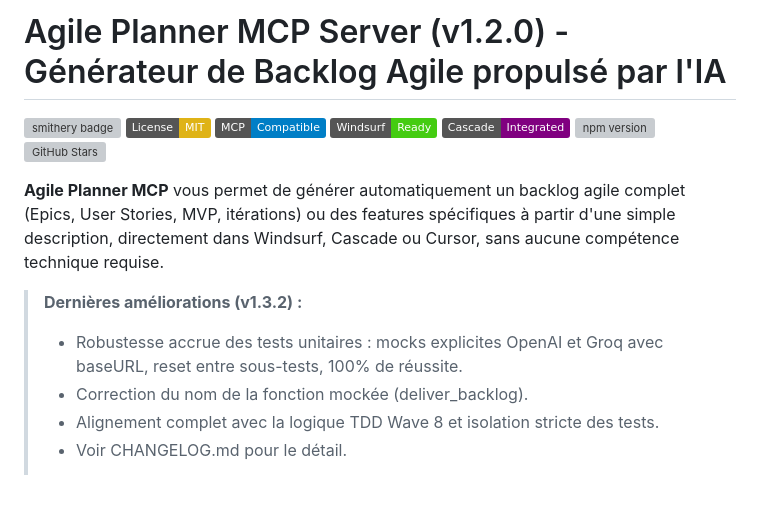
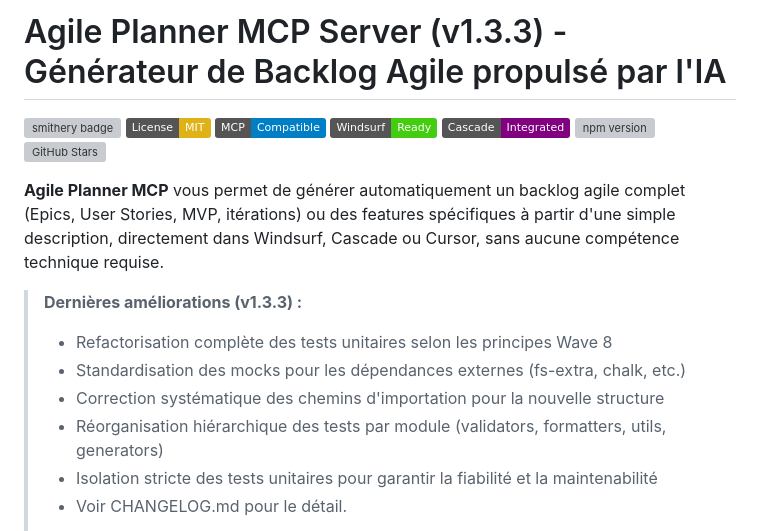
Before and after one commit to cyberlife-coder/agile-planner-mcp-server, a Markdown page: README-FR.md, the part around the change. Drawn GitHub-style; badges without logos; blank space fills up the shorter version; grey boxes are pictures that could not be loaded.

Commit message:
docs: mise à jour des README pour la version 1.3.3 avec TDD Wave 8

```diff
--- a/README-FR.md
+++ b/README-FR.md
@@ -1,4 +1,4 @@
-# Agile Planner MCP Server (v1.2.0) - Générateur de Backlog Agile propulsé par l'IA
+# Agile Planner MCP Server (v1.3.3) - Générateur de Backlog Agile propulsé par l'IA
 [![smithery badge](https://smithery.ai/badge/@cyberlife-coder/agile-planner-mcp-server)](https://smithery.ai/server/@cyberlife-coder/agile-planner-mcp-server)
 [![License: MIT](https://img.shields.io/badge/License-MIT-yellow.svg)](https://github.com/cyberlife-coder/agile-planner-mcp-server/blob/main/LICENSE)
 [![MCP Compatible](https://img.shields.io/badge/MCP-Compatible-blue)](https://modelcontextprotocol.io)
@@ -9,10 +9,12 @@
 
 **Agile Planner MCP** vous permet de générer automatiquement un backlog agile complet (Epics, User Stories, MVP, itérations) ou des features spécifiques à partir d'une simple description, directement dans Windsurf, Cascade ou Cursor, sans aucune compétence technique requise.
 
-> **Dernières améliorations (v1.3.2) :**
-> - Robustesse accrue des tests unitaires : mocks explicites OpenAI et Groq avec baseURL, reset entre sous-tests, 100% de réussite.
-> - Correction du nom de la fonction mockée (deliver_backlog).
-> - Alignement complet avec la logique TDD Wave 8 et isolation stricte des tests.
+> **Dernières améliorations (v1.3.3) :**
+> - Refactorisation complète des tests unitaires selon les principes Wave 8
+> - Standardisation des mocks pour les dépendances externes (fs-extra, chalk, etc.)
+> - Correction systématique des chemins d'importation pour la nouvelle structure
+> - Réorganisation hiérarchique des tests par module (validators, formatters, utils, generators)
+> - Isolation stricte des tests unitaires pour garantir la fiabilité et la maintenabilité
 > - Voir CHANGELOG.md pour le détail.
 >
 > **Améliorations précédentes (v1.2.0) :** Refactorisation architecturale majeure du module générateur markdown. Division de la structure monolithique (1124 lignes) en 7 modules spécialisés de moins de 500 lignes chacun. Implémentation de design patterns (Façade, Factory, Builder, Strategy) pour une meilleure maintenabilité. Amélioration de la gestion des erreurs dans la génération de features et de backlogs. Correction des erreurs "getClient is not defined" et amélioration de la gestion des valeurs undefined. Réduction de la complexité cognitive tout en assurant la rétrocompatibilité. Compatible avec la spécification MCP 2025-03 pour Windsurf.
```
Also changed, not shown: README.md (+7 -5 lines).
